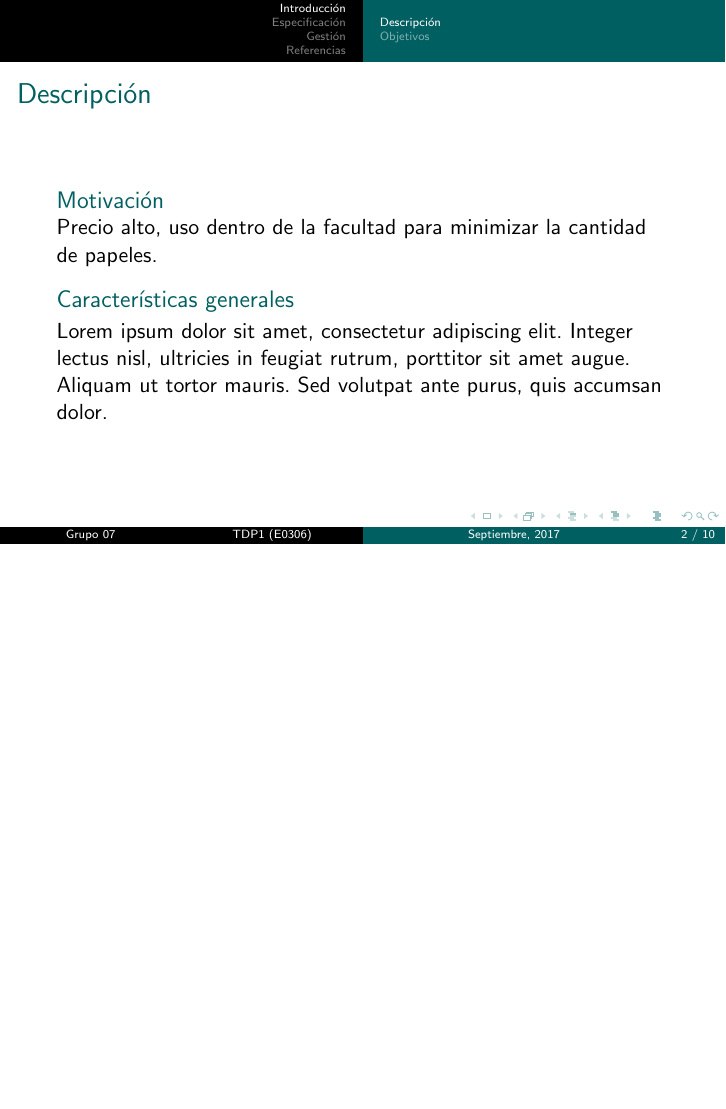
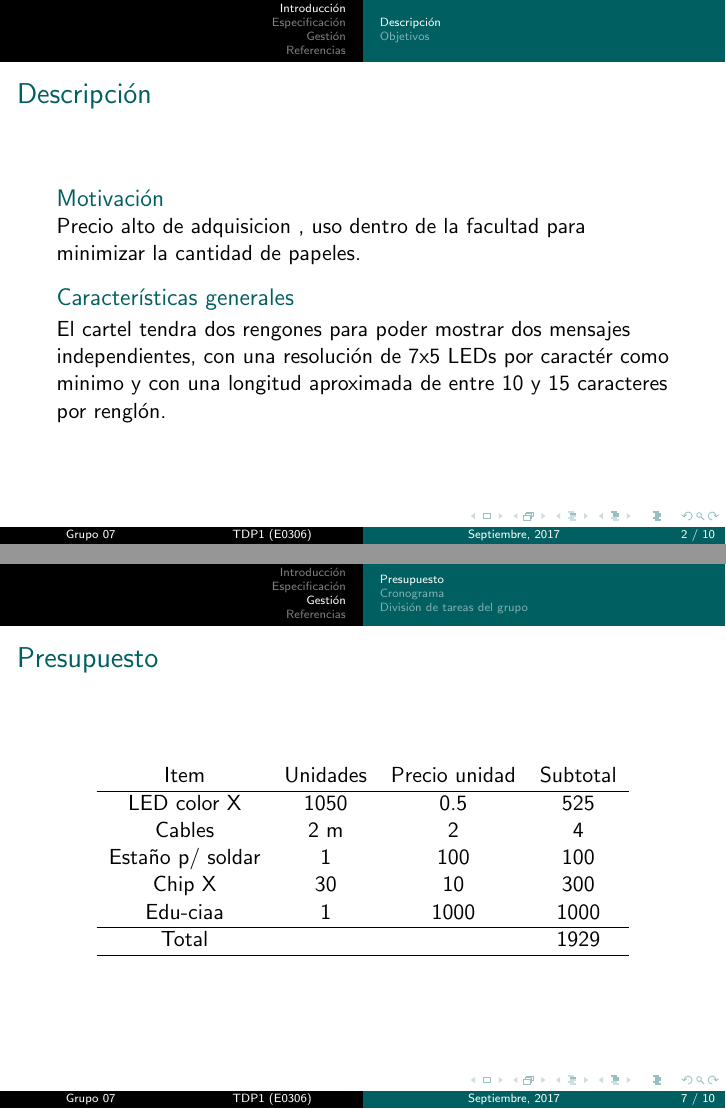
Before and after one commit to RamiroRD/presentacion, LaTeX slides (presentacion.tex, which reads caratula.tex, desarrollo.tex): page 2 of 10 before the commit and pages 2 and 7 of 10 after it, the two joined at a grey line, the shorter picture padded with empty space. Compiled offline with pdfLaTeX.

Commit message:
Presupuesto, caratula y general

```diff
--- a/caratula.tex
+++ b/caratula.tex
@@ -35,7 +35,7 @@
 
 \title[TDP1 (E0306)]{Presentación informe inicial}
 
-\subtitle{Cartel lumínico inteligente}
+\subtitle{Cartel lumínico inteligente y libreria WiFi}
 
 \author[Grupo 07]{
 	Garcia,& Agustin \and
--- a/desarrollo.tex
+++ b/desarrollo.tex
@@ -15,11 +15,11 @@
 	\frametitle{Descripción}
 
 		\begin{block}{Motivación}
-			Precio alto, uso dentro de la facultad para minimizar la cantidad de papeles.
+			Precio alto de adquisicion , uso dentro de la facultad para minimizar la cantidad de papeles.
 		\end{block}
 
 		\begin{block}{Características generales}
-			Lorem ipsum dolor sit amet, consectetur adipiscing elit. Integer lectus nisl, ultricies in feugiat rutrum, porttitor sit amet augue. Aliquam ut tortor mauris. Sed volutpat ante purus, quis accumsan dolor.
+			El cartel tendra dos rengones para poder mostrar dos mensajes independientes, con una resolución de 7x5 LEDs por caractér como minimo y con una longitud aproximada de entre 10 y 15 caracteres por renglón.
 		\end{block}
 
 \end{frame}
@@ -59,7 +59,19 @@
 \subsection{Presupuesto}
 \begin{frame}
 	\frametitle{Presupuesto}
-
+	\FPeval{\cantLEDs}{round( 2*15*7*5 , 0)}
+	\begin{table}[]
+		\centering
+		\begin{spreadtab}{{tabular}{cccc}}
+			@ Item				& @ Unidades	& @ Precio unidad	& @ Subtotal	\\ \hline
+			@ LED color X		& \cantLEDs		& 0.5				& b2*c2	\\
+			@ Cables			& :={2} m		& 2					& b3*c3  \\
+			@ Estaño p/ soldar	& 1				& 100				& b4*c4  \\
+			@ Chip X			& 2*15			& 10				& b5*c5  \\
+			@ Edu-ciaa			& 1				& 1000				& b6*c6  \\ \hline
+			@ Total				& 				&					& sum(d2:d6)	 \\ \hline
+		\end{spreadtab}
+	\end{table}
 \end{frame}
 
 \subsection{Cronograma}
--- a/presentacion.tex
+++ b/presentacion.tex
@@ -16,7 +16,8 @@
 \usepackage{booktabs}
 \usepackage{cleveref}
 \usepackage{amsmath}
-
+\usepackage[nomessages]{fp}
+\usepackage{spreadtab}
 \usepackage{xcolor}
 \definecolor{darkpastelgreen}{rgb}{0.01, 0.75, 0.24}
 \definecolor{bostonuniversityred}{rgb}{0.8, 0.0, 0.0}
```
Also changed, not shown: presentacion.pdf, desarrollo.tex (1 more changed lines). Lines whose indentation alone changed are shown as unchanged.
